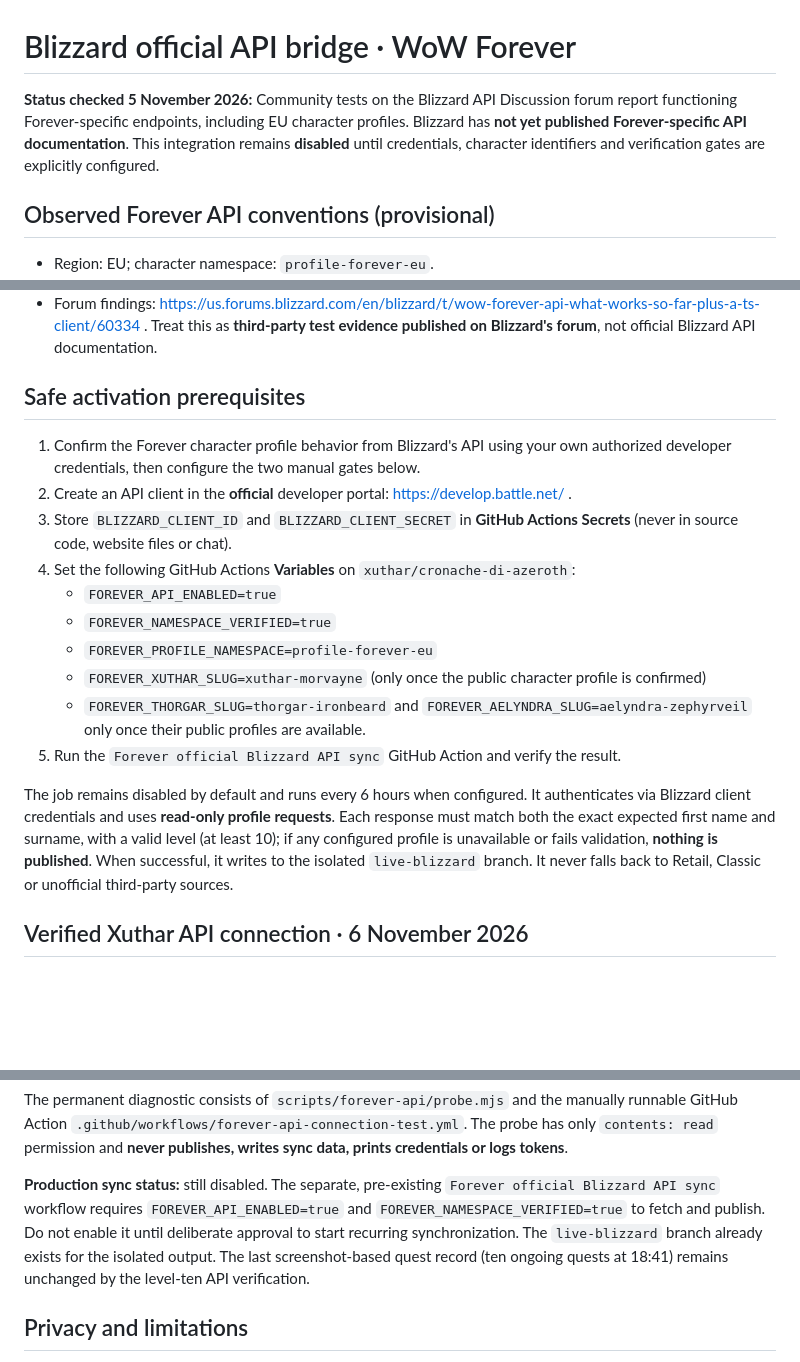
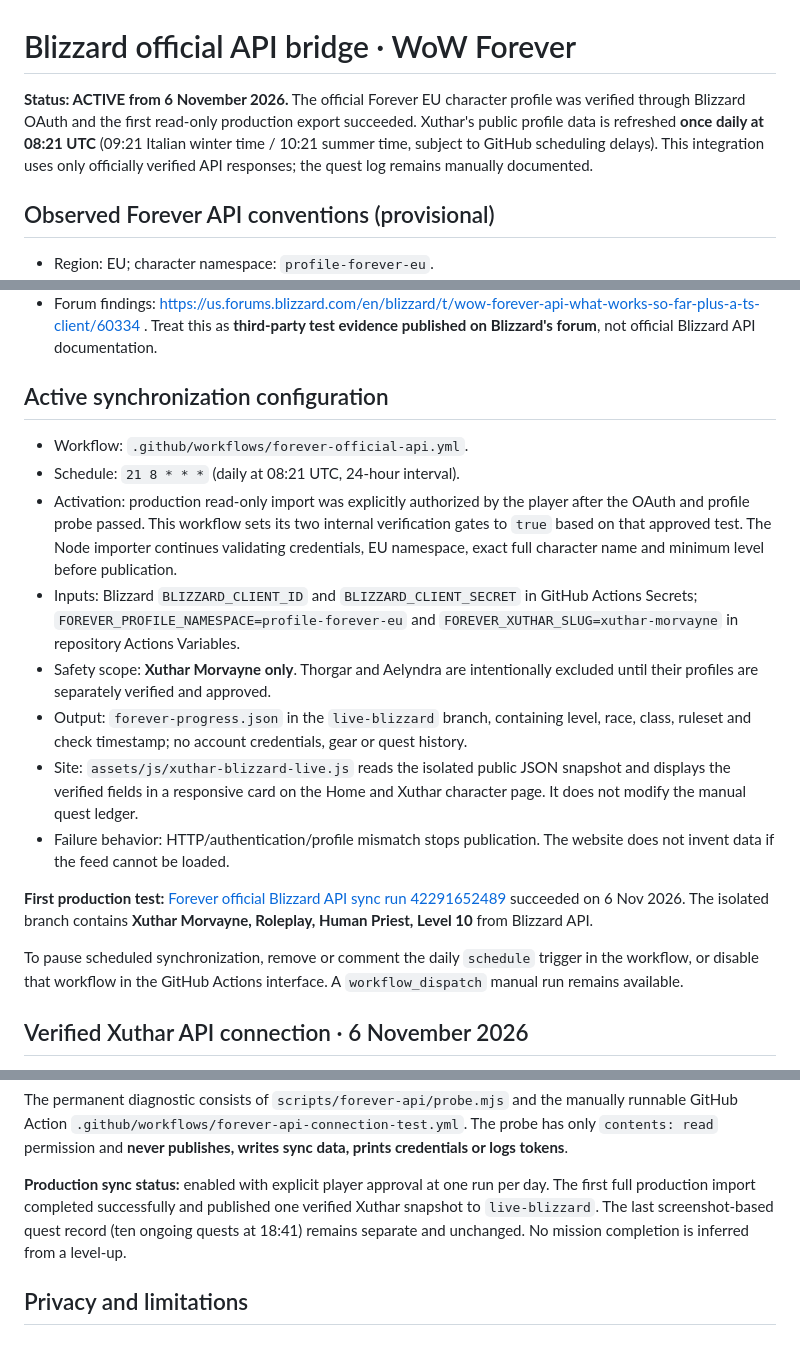
Before and after one commit to xuthar/cronache-di-azeroth, a Markdown page: scripts/forever-api/README.md, 3 parts joined by grey strips. Rendered like a GitHub page; blank space fills up the shorter version.

Commit message:
Document verified daily 24h Blizzard Xuthar profile sync and website display

```diff
--- a/scripts/forever-api/README.md
+++ b/scripts/forever-api/README.md
@@ -1,6 +1,6 @@
 # Blizzard official API bridge · WoW Forever
 
-**Status checked 5 November 2026:** Community tests on the Blizzard API Discussion forum report functioning Forever-specific endpoints, including EU character profiles. Blizzard has **not yet published Forever-specific API documentation**. This integration remains **disabled** until credentials, character identifiers and verification gates are explicitly configured.
+**Status: ACTIVE from 6 November 2026.** The official Forever EU character profile was verified through Blizzard OAuth and the first read-only production export succeeded. Xuthar's public profile data is refreshed **once daily at 08:21 UTC** (09:21 Italian winter time / 10:21 summer time, subject to GitHub scheduling delays). This integration uses only officially verified API responses; the quest log remains manually documented.
 
 ## Observed Forever API conventions (provisional)
 
@@ -12,20 +12,20 @@
 - Auction house and commodity support has not been verified as functioning. None is consumed.
 - Forum findings: https://us.forums.blizzard.com/en/blizzard/t/wow-forever-api-what-works-so-far-plus-a-ts-client/60334 . Treat this as **third-party test evidence published on Blizzard's forum**, not official Blizzard API documentation.
 
-## Safe activation prerequisites
+## Active synchronization configuration
 
-1. Confirm the Forever character profile behavior from Blizzard's API using your own authorized developer credentials, then configure the two manual gates below.
-2. Create an API client in the **official** developer portal: https://develop.battle.net/ .
-3. Store `BLIZZARD_CLIENT_ID` and `BLIZZARD_CLIENT_SECRET` in **GitHub Actions Secrets** (never in source code, website files or chat).
-4. Set the following GitHub Actions **Variables** on `xuthar/cronache-di-azeroth`:
-   - `FOREVER_API_ENABLED=true`
-   - `FOREVER_NAMESPACE_VERIFIED=true`
-   - `FOREVER_PROFILE_NAMESPACE=profile-forever-eu`
-   - `FOREVER_XUTHAR_SLUG=xuthar-morvayne` (only once the public character profile is confirmed)
-   - `FOREVER_THORGAR_SLUG=thorgar-ironbeard` and `FOREVER_AELYNDRA_SLUG=aelyndra-zephyrveil` only once their public profiles are available.
-5. Run the `Forever official Blizzard API sync` GitHub Action and verify the result.
+- Workflow: `.github/workflows/forever-official-api.yml`.
+- Schedule: `21 8 * * *` (daily at 08:21 UTC, 24-hour interval).
+- Activation: production read-only import was explicitly authorized by the player after the OAuth and profile probe passed. This workflow sets its two internal verification gates to `true` based on that approved test. The Node importer continues validating credentials, EU namespace, exact full character name and minimum level before publication.
+- Inputs: Blizzard `BLIZZARD_CLIENT_ID` and `BLIZZARD_CLIENT_SECRET` in GitHub Actions Secrets; `FOREVER_PROFILE_NAMESPACE=profile-forever-eu` and `FOREVER_XUTHAR_SLUG=xuthar-morvayne` in repository Actions Variables.
+- Safety scope: **Xuthar Morvayne only**. Thorgar and Aelyndra are intentionally excluded until their profiles are separately verified and approved.
+- Output: `forever-progress.json` in the `live-blizzard` branch, containing level, race, class, ruleset and check timestamp; no account credentials, gear or quest history.
+- Site: `assets/js/xuthar-blizzard-live.js` reads the isolated public JSON snapshot and displays the verified fields in a responsive card on the Home and Xuthar character page. It does not modify the manual quest ledger.
+- Failure behavior: HTTP/authentication/profile mismatch stops publication. The website does not invent data if the feed cannot be loaded.
 
-The job remains disabled by default and runs every 6 hours when configured. It authenticates via Blizzard client credentials and uses **read-only profile requests**. Each response must match both the exact expected first name and surname, with a valid level (at least 10); if any configured profile is unavailable or fails validation, **nothing is published**. When successful, it writes to the isolated `live-blizzard` branch. It never falls back to Retail, Classic or unofficial third-party sources.
+**First production test:** [Forever official Blizzard API sync run 42291652489](https://github.com/xuthar/cronache-di-azeroth/actions/runs/42291652489) succeeded on 6 Nov 2026. The isolated branch contains **Xuthar Morvayne, Roleplay, Human Priest, Level 10** from Blizzard API.
+
+To pause scheduled synchronization, remove or comment the daily `schedule` trigger in the workflow, or disable that workflow in the GitHub Actions interface. A `workflow_dispatch` manual run remains available.
 
 ## Verified Xuthar API connection · 6 November 2026
 
@@ -45,7 +45,7 @@ https://worldofwarcraft.blizzard.com/en-us/forever/eu/armory/character/xuthar-mo
 
 The permanent diagnostic consists of `scripts/forever-api/probe.mjs` and the manually runnable GitHub Action `.github/workflows/forever-api-connection-test.yml`. The probe has only `contents: read` permission and **never publishes, writes sync data, prints credentials or logs tokens**.
 
-**Production sync status:** still disabled. The separate, pre-existing `Forever official Blizzard API sync` workflow requires `FOREVER_API_ENABLED=true` and `FOREVER_NAMESPACE_VERIFIED=true` to fetch and publish. Do not enable it until deliberate approval to start recurring synchronization. The `live-blizzard` branch already exists for the isolated output. The last screenshot-based quest record (ten ongoing quests at 18:41) remains unchanged by the level-ten API verification.
+**Production sync status:** enabled with explicit player approval at one run per day. The first full production import completed successfully and published one verified Xuthar snapshot to `live-blizzard`. The last screenshot-based quest record (ten ongoing quests at 18:41) remains separate and unchanged. No mission completion is inferred from a level-up.
 
 ## Privacy and limitations
 
```
